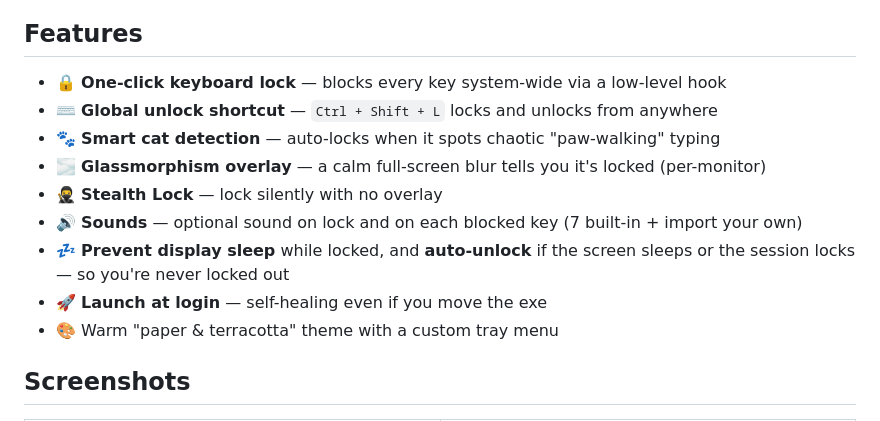
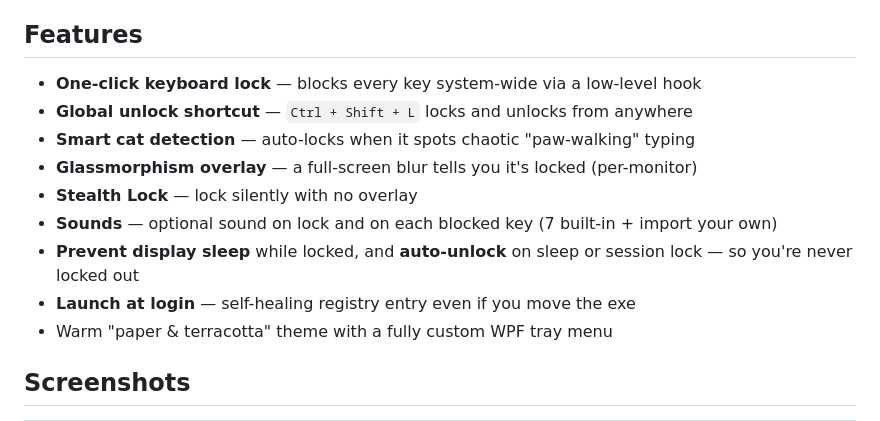
Before and after one commit to sohaibirfann/MeowProof, a Markdown page: README.md, the part around the change. Rendered like a GitHub page.

Commit message:
Remove emojis from README, polish tone for professional readability

```diff
--- a/README.md
+++ b/README.md
@@ -30,15 +30,15 @@ can't reproduce.
 
 ## Features
 
-- 🔒 **One-click keyboard lock** — blocks every key system-wide via a low-level hook
-- ⌨️ **Global unlock shortcut** — `Ctrl + Shift + L` locks and unlocks from anywhere
-- 🐾 **Smart cat detection** — auto-locks when it spots chaotic "paw-walking" typing
-- 🌫️ **Glassmorphism overlay** — a calm full-screen blur tells you it's locked (per-monitor)
-- 🥷 **Stealth Lock** — lock silently with no overlay
-- 🔊 **Sounds** — optional sound on lock and on each blocked key (7 built-in + import your own)
-- 💤 **Prevent display sleep** while locked, and **auto-unlock** if the screen sleeps or the session locks — so you're never locked out
-- 🚀 **Launch at login** — self-healing even if you move the exe
-- 🎨 Warm "paper & terracotta" theme with a custom tray menu
+- **One-click keyboard lock** — blocks every key system-wide via a low-level hook
+- **Global unlock shortcut** — `Ctrl + Shift + L` locks and unlocks from anywhere
+- **Smart cat detection** — auto-locks when it spots chaotic "paw-walking" typing
+- **Glassmorphism overlay** — a full-screen blur tells you it's locked (per-monitor)
+- **Stealth Lock** — lock silently with no overlay
+- **Sounds** — optional sound on lock and on each blocked key (7 built-in + import your own)
+- **Prevent display sleep** while locked, and **auto-unlock** on sleep or session lock — so you're never locked out
+- **Launch at login** — self-healing registry entry even if you move the exe
+- Warm "paper & terracotta" theme with a fully custom WPF tray menu
 
 ## Screenshots
 
```
